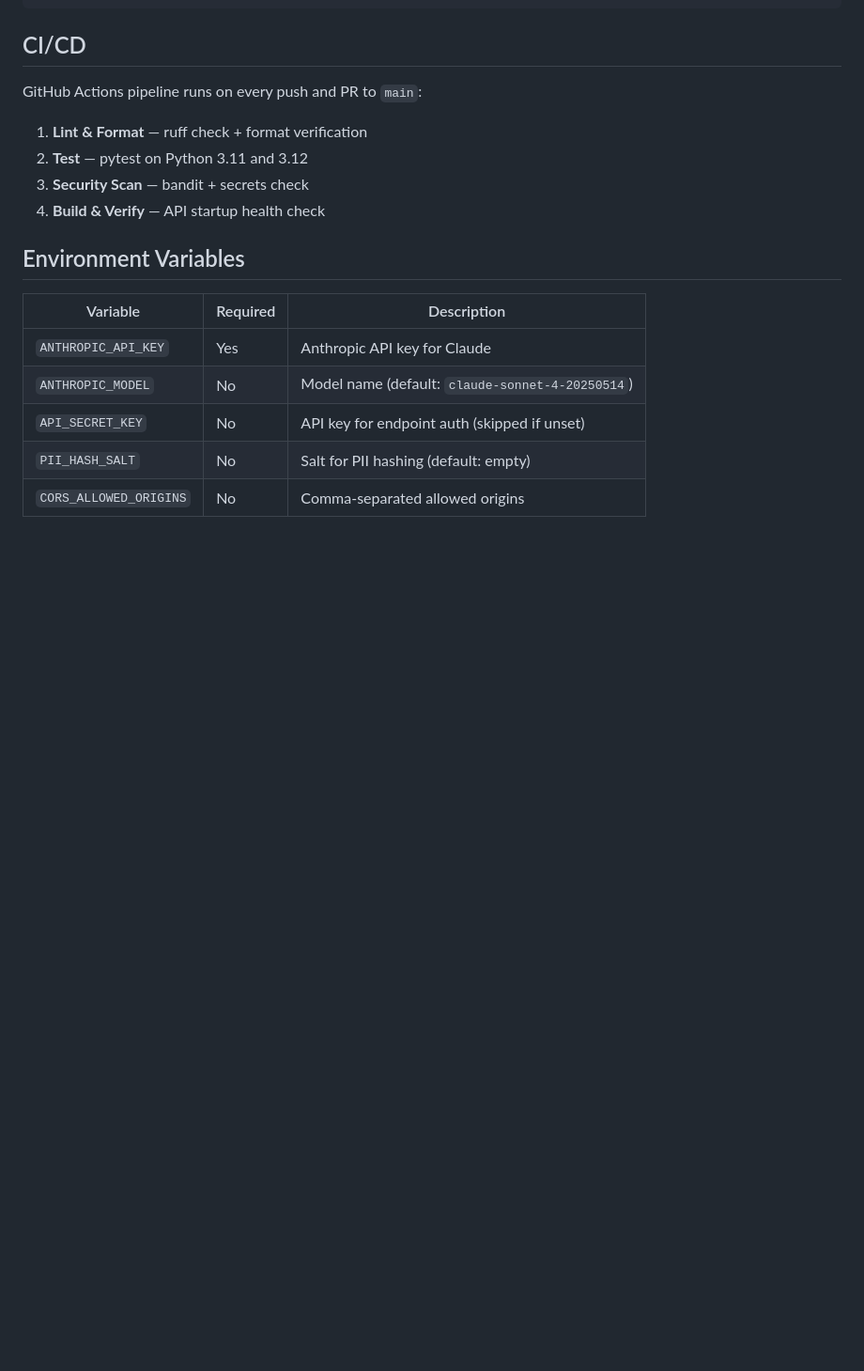
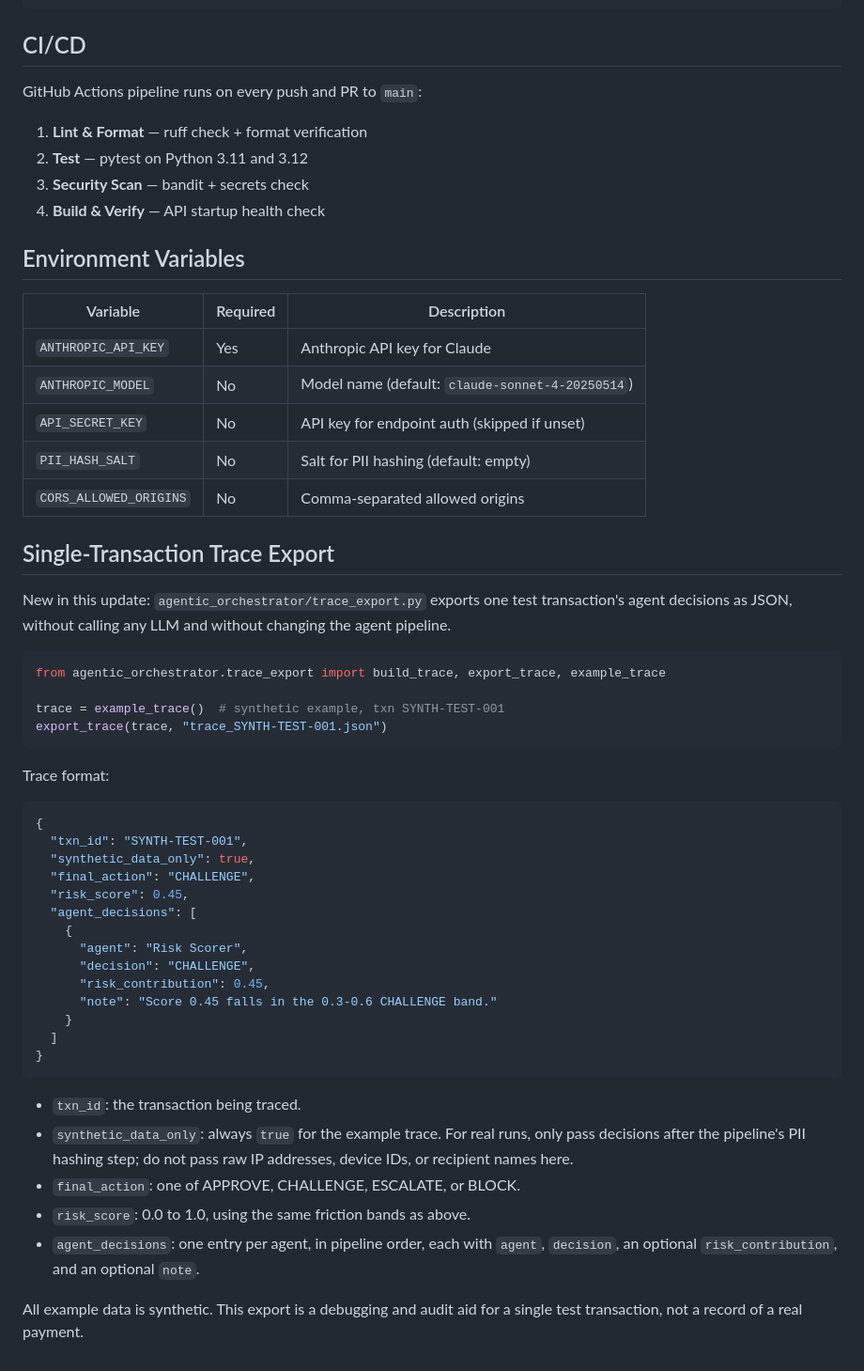
Before and after one commit to santhoshchakilamcs/Agentic-Trust-Friction-Orchestrator, a Markdown page: README.md, the part around the change. Shown at 94% size. Drawn GitHub-style; blank space fills up the shorter version.

Commit message:
Document single-transaction trace export in README

````diff
--- a/README.md
+++ b/README.md
@@ -166,3 +166,49 @@ GitHub Actions pipeline runs on every push and PR to `main`:
 | `API_SECRET_KEY` | No | API key for endpoint auth (skipped if unset) |
 | `PII_HASH_SALT` | No | Salt for PII hashing (default: empty) |
 | `CORS_ALLOWED_ORIGINS` | No | Comma-separated allowed origins |
+
+
+## Single-Transaction Trace Export
+
+New in this update: `agentic_orchestrator/trace_export.py` exports one
+test transaction's agent decisions as JSON, without calling any LLM
+and without changing the agent pipeline.
+
+```python
+from agentic_orchestrator.trace_export import build_trace, export_trace, example_trace
+
+trace = example_trace()  # synthetic example, txn SYNTH-TEST-001
+export_trace(trace, "trace_SYNTH-TEST-001.json")
+```
+
+Trace format:
+
+```json
+{
+  "txn_id": "SYNTH-TEST-001",
+  "synthetic_data_only": true,
+  "final_action": "CHALLENGE",
+  "risk_score": 0.45,
+  "agent_decisions": [
+    {
+      "agent": "Risk Scorer",
+      "decision": "CHALLENGE",
+      "risk_contribution": 0.45,
+      "note": "Score 0.45 falls in the 0.3-0.6 CHALLENGE band."
+    }
+  ]
+}
+```
+
+- `txn_id`: the transaction being traced.
+- `synthetic_data_only`: always `true` for the example trace. For real
+  runs, only pass decisions after the pipeline's PII hashing step;
+  do not pass raw IP addresses, device IDs, or recipient names here.
+- `final_action`: one of APPROVE, CHALLENGE, ESCALATE, or BLOCK.
+- `risk_score`: 0.0 to 1.0, using the same friction bands as above.
+- `agent_decisions`: one entry per agent, in pipeline order, each
+  with `agent`, `decision`, an optional `risk_contribution`, and an
+  optional `note`.
+
+All example data is synthetic. This export is a debugging and audit
+aid for a single test transaction, not a record of a real payment.
````
